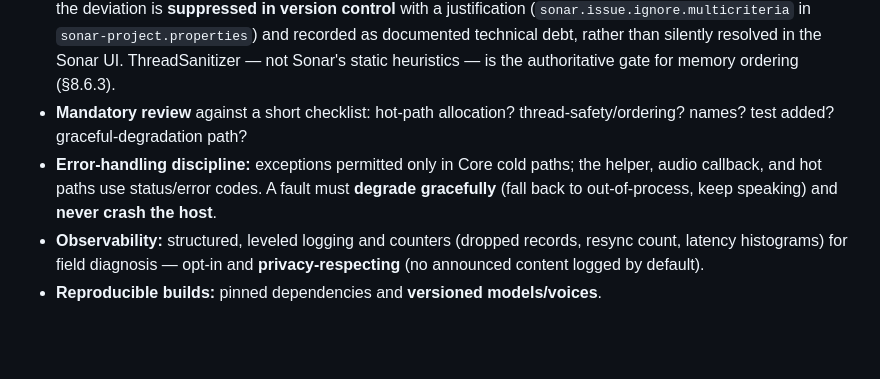
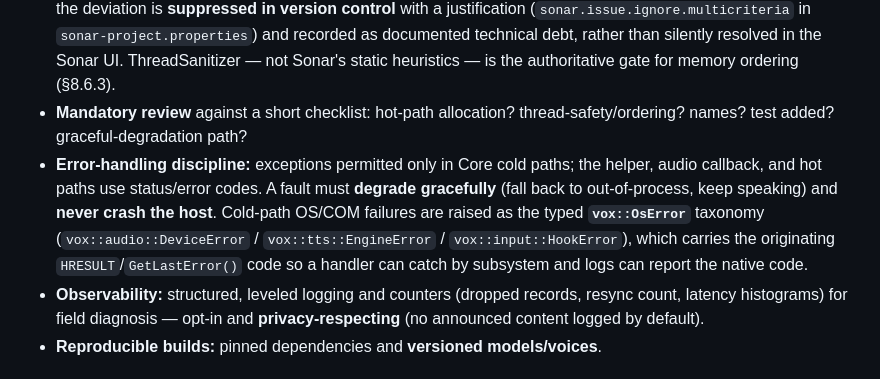
Before and after one commit to digitale-barrierefreiheit/vox, a Markdown page: doc/architecture/architecture.md, the part around the change. Drawn GitHub-style; blank space fills up the shorter version.

Commit message:
docs(arch): record the vox::OsError taxonomy in the error-handling discipline (#69)
Completes #63 AC4: §8.6.7 notes that cold-path OS/COM failures are raised as the typed vox::OsError taxonomy carrying the native HRESULT/GetLastError() code. Refs #63.

```diff
--- a/doc/architecture/architecture.md
+++ b/doc/architecture/architecture.md
@@ -525,7 +525,7 @@ The policy is **patterns for structure, data-oriented design for hot loops** (AD
 - **CI builds both 32-bit and 64-bit**, runs the full test suite, the sanitizer builds, the clang-format/clang-tidy gates, the benchmark-regression gate, and the **cross-bitness wire-layout test** (asserts identical `sizeof`/`offsetof` for every shared struct — guards R12).
 - **Static analysis:** clang-tidy (incl. Core Guidelines checks) and MSVC `/analyze`, plus a **SonarCloud** scan (`sonar.yml`) whose **quality gate is a required merge gate** — a pull request does not merge while the gate is red. Where a Sonar rule conflicts with a deliberate decision here (e.g. the lock-free ring's explicit memory orderings, the host-stability exception firewalls, or the unavoidable Win32/COM ABI casts at the OS-glue seam), the deviation is **suppressed in version control** with a justification (`sonar.issue.ignore.multicriteria` in `sonar-project.properties`) and recorded as documented technical debt, rather than silently resolved in the Sonar UI. ThreadSanitizer — not Sonar's static heuristics — is the authoritative gate for memory ordering (§8.6.3).
 - **Mandatory review** against a short checklist: hot-path allocation? thread-safety/ordering? names? test added? graceful-degradation path?
-- **Error-handling discipline:** exceptions permitted only in Core cold paths; the helper, audio callback, and hot paths use status/error codes. A fault must **degrade gracefully** (fall back to out-of-process, keep speaking) and **never crash the host**.
+- **Error-handling discipline:** exceptions permitted only in Core cold paths; the helper, audio callback, and hot paths use status/error codes. A fault must **degrade gracefully** (fall back to out-of-process, keep speaking) and **never crash the host**. Cold-path OS/COM failures are raised as the typed **`vox::OsError`** taxonomy (`vox::audio::DeviceError` / `vox::tts::EngineError` / `vox::input::HookError`), which carries the originating `HRESULT`/`GetLastError()` code so a handler can catch by subsystem and logs can report the native code.
 - **Observability:** structured, leveled logging and counters (dropped records, resync count, latency histograms) for field diagnosis — opt-in and **privacy-respecting** (no announced content logged by default).
 - **Reproducible builds:** pinned dependencies and **versioned models/voices**.
 
```
